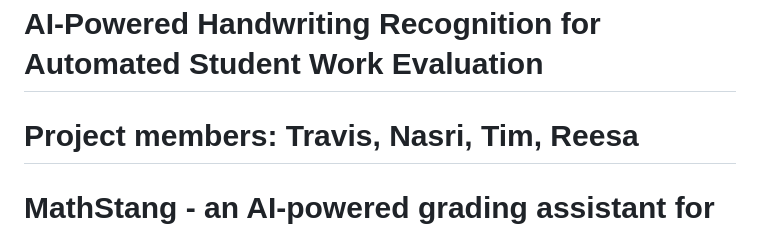
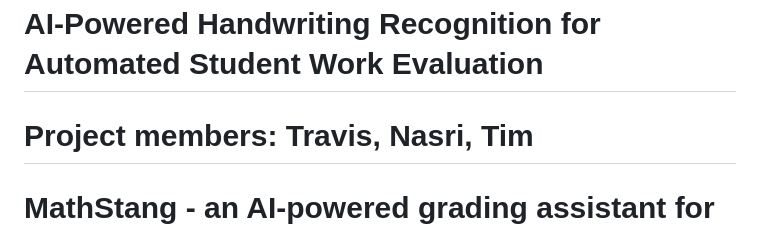
Before and after one commit to tbraun3uwo/4442-Group-Project, a Markdown page: README.md, the part around the change. GitHub-like rendering.

```diff
--- a/README.md
+++ b/README.md
@@ -1,5 +1,5 @@
 # AI-Powered Handwriting Recognition for Automated Student Work Evaluation
-# Project members: Travis, Nasri, Tim, Reesa
+# Project members: Travis, Nasri, Tim
 # MathStang - an AI-powered grading assistant for handwritten math work
 =======
 ## Project Members
```
